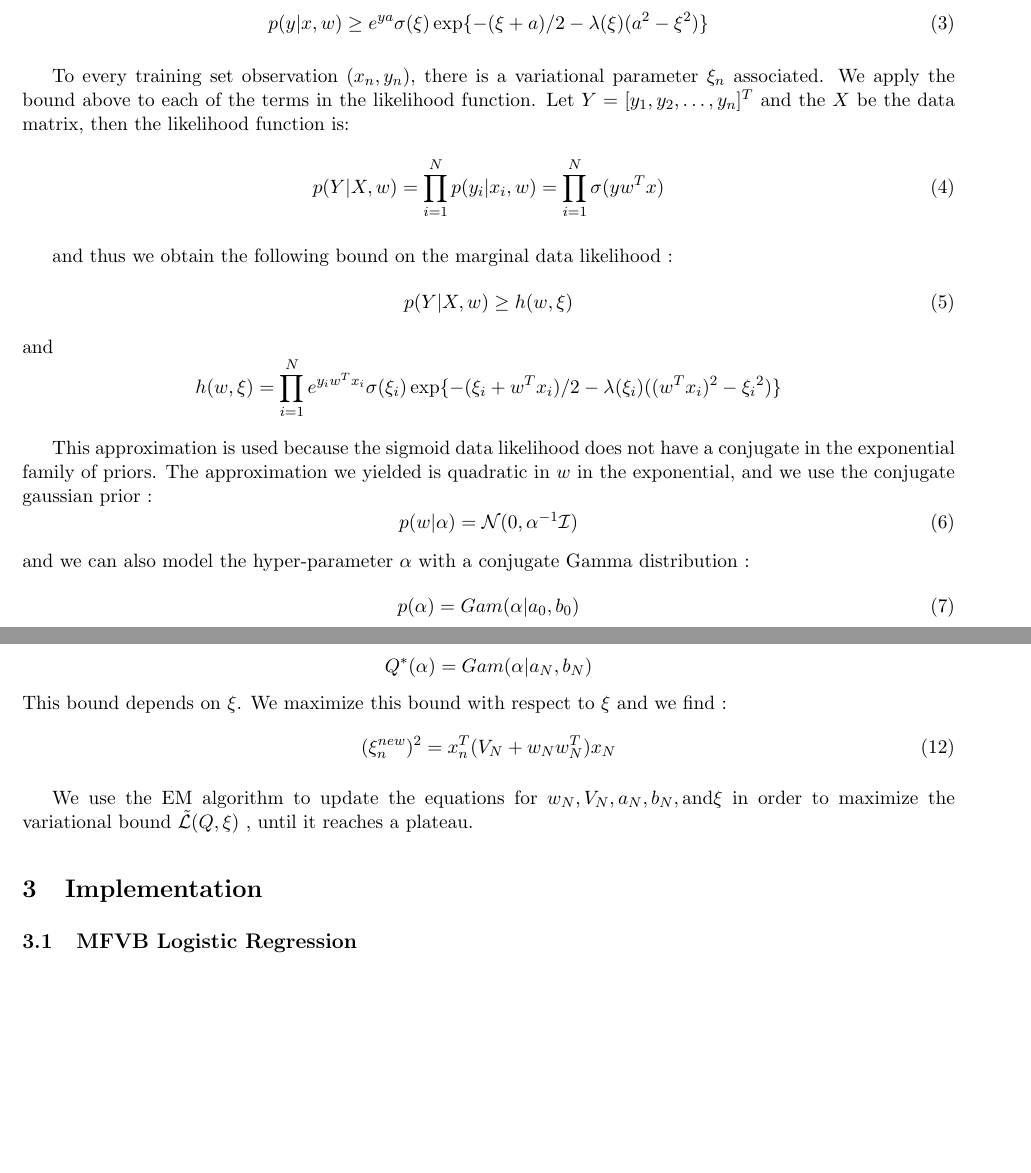
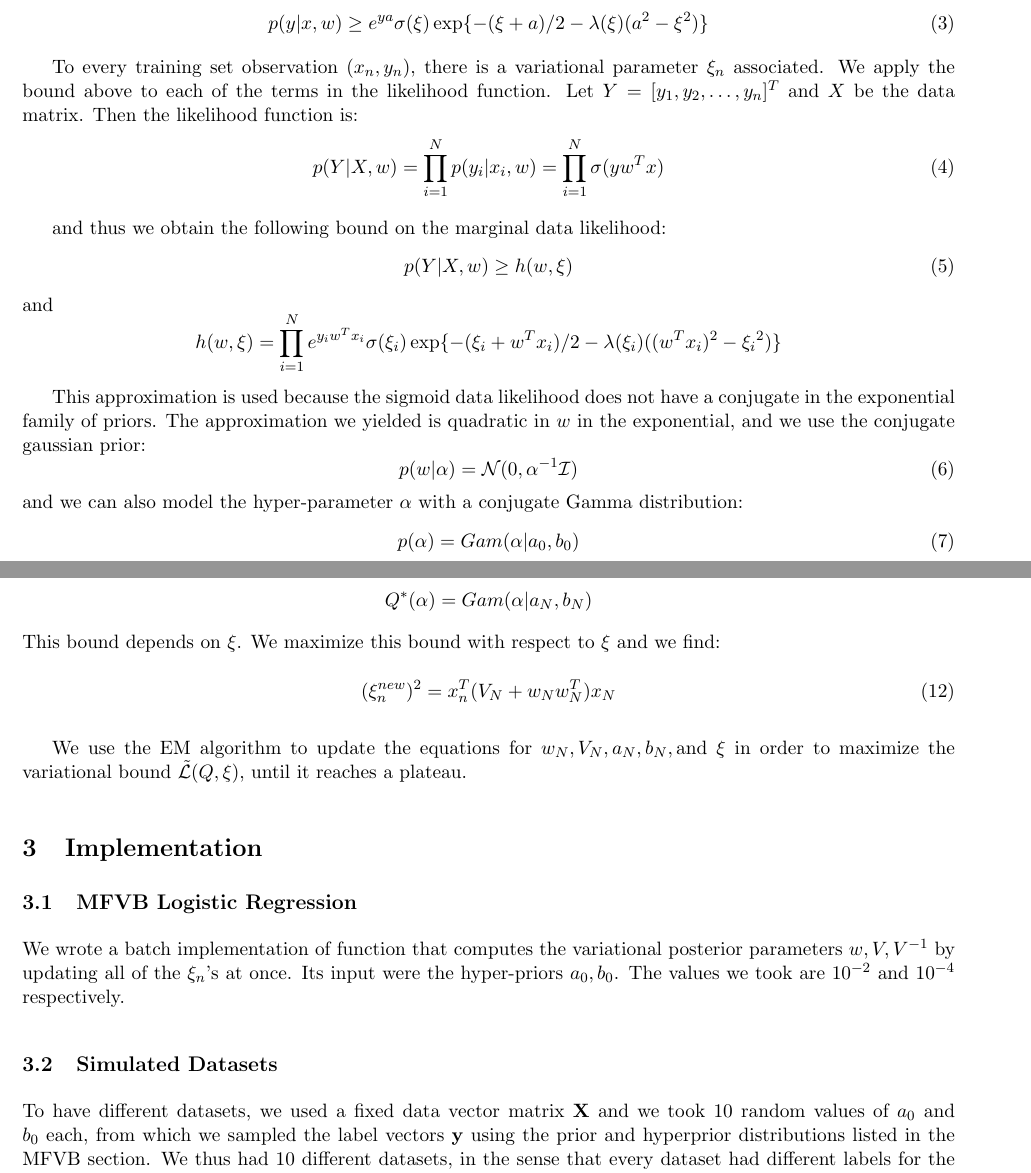
Before and after one commit to colin78/machine_learning, a LaTeX document (paper.tex, which reads implementation.tex, mfvb.tex): two parts of pages 2 and 3 of 10, joined at a grey line, cut so that both start at the same text, the shorter picture padded with empty space. The pictures show the PDF file paper.pdf that the author committed with the source.

Commit message:
final version

```diff
--- a/implementation.tex
+++ b/implementation.tex
@@ -3,5 +3,7 @@
 \section{Implementation}\label{sec:implement}
 
 \subsection{MFVB Logistic Regression}
+We wrote a batch implementation of function that computes the variational posterior parameters $w, V, V^{-1}$ by updating all of the $\xi_n$'s at once. Its input were the hyper-priors $a_0, b_0$. The values we took are $10^{-2}$ and $10^{-4}$ respectively.
 
 \subsection{Simulated Datasets}
+To have different datasets, we used a fixed data vector matrix $\M{X}$ and we took 10 random values of $a_0$ and $ b_0$ each, from which we sampled the label vectors $\M{y}$ using the prior and hyperprior distributions listed in the MFVB section. We thus had 10 different datasets, in the sense that every dataset had different labels for the points $\M{X}$.
--- a/mfvb.tex
+++ b/mfvb.tex
@@ -24,23 +24,23 @@ Therefore, if we let $a=w^T x$ we get:
 p( y | x,w)\geq e^{ya} \sigma(\xi)\exp\{-(\xi+a)/2-\lambda(\xi)(a^2-\xi^2)\}
 \end{equation}
 
-To every training set observation $(x_n, y_n)$, there is a variational parameter $\xi_n$ associated. We apply the bound above to each of the terms in the likelihood function. Let $Y=[y_1, y_2, \ldots , y_n]^T$ and the $X$ be the data matrix, then the likelihood function is:
+To every training set observation $(x_n, y_n)$, there is a variational parameter $\xi_n$ associated. We apply the bound above to each of the terms in the likelihood function. Let $Y=[y_1, y_2, \ldots , y_n]^T$ and $X$ be the data matrix. Then the likelihood function is:
 \begin{equation}
 p( Y | X, w)=\prod_{i=1}^{N} p(y_i | x_i, w) = \prod_{i=1}^{N} \sigma(y w^T x)
 \end{equation}
 
-and thus we obtain the following bound on the marginal data likelihood :
+and thus we obtain the following bound on the marginal data likelihood:
 \begin{equation}
 p( Y | X, w) \geq h(w, \xi)
 \end{equation}
 and
 $$h(w,\xi) = \prod_{i=1}^{N} e^{y_iw^T x_i} \sigma(\xi_i)\exp\{-(\xi_i+w^T x_i)/2-\lambda(\xi_i)((w^T x_i)^2-{\xi_i}^2)\}$$
 
-This approximation is used because the sigmoid data likelihood does not have a conjugate in the exponential family of priors. The approximation we yielded is quadratic in $w$ in the exponential, and we use the conjugate gaussian prior :
+This approximation is used because the sigmoid data likelihood does not have a conjugate in the exponential family of priors. The approximation we yielded is quadratic in $w$ in the exponential, and we use the conjugate gaussian prior:
 \begin{equation}
 p( w | \alpha) = \mathcal{N}(0, \alpha ^{-1} \mathcal{I})
 \end{equation}
-and we can also model the hyper-parameter $\alpha$ with a conjugate Gamma distribution :
+and we can also model the hyper-parameter $\alpha$ with a conjugate Gamma distribution:
 \begin{equation}
 p(\alpha) = Gam( \alpha | a_0, b_0)
 \end{equation}
```
Also changed, not shown: paper.pdf, mfvb.tex (6 more changed lines).
